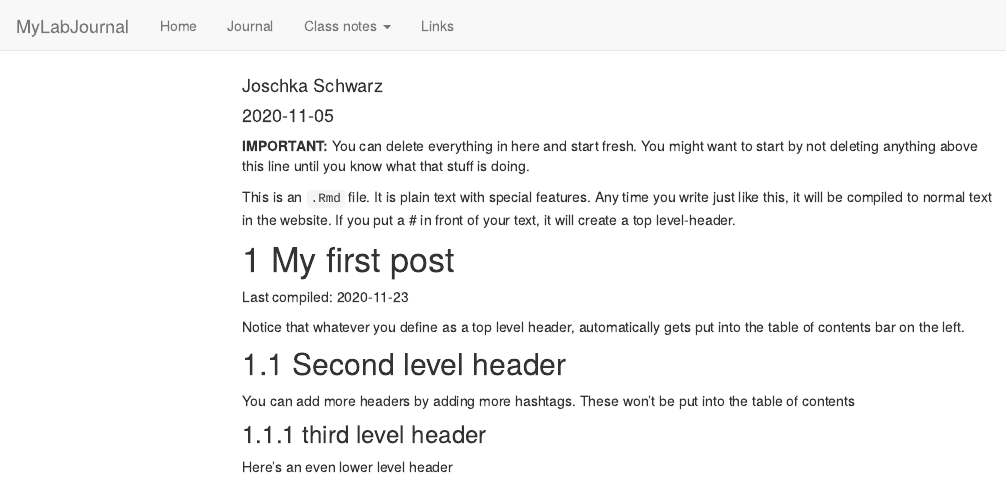
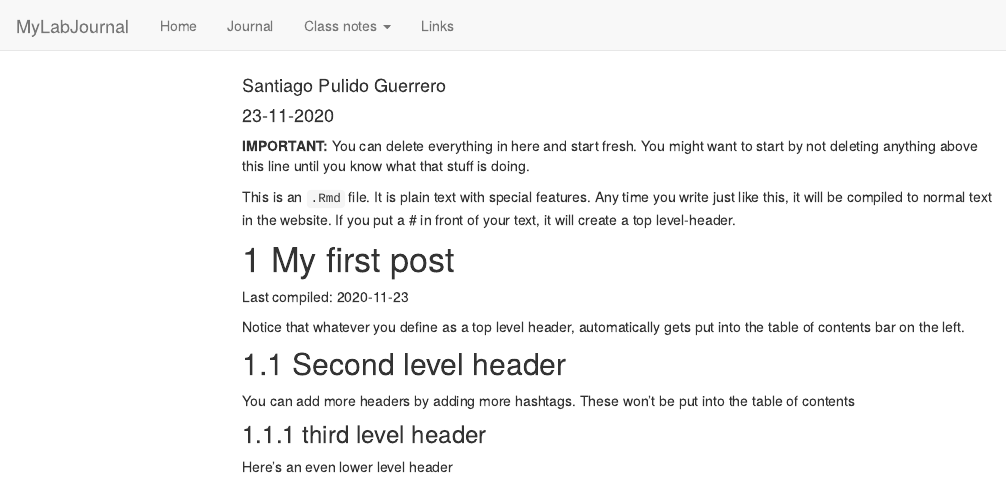
Before and after one commit to TUHHStartupEngineers-Classroom/ws20-business-data-science-basics---lab-journal-Santiago-DataScience, an R Markdown document (journal.Rmd): the page in a window 1100 px wide, from its top. Rendered offline with R 4.5, knitr and Pandoc, with nearby package versions; code that draws random numbers runs with fixed seeds of ours; menus at the side of the page are left out.

Commit message:
Change of Author's name and date
Change of Author's name and date:
Student author: Santiago Pulido

```diff
--- a/journal.Rmd
+++ b/journal.Rmd
@@ -1,7 +1,7 @@
 ---
 title: "Journal (reproducible report)"
-author: "Joschka Schwarz"
-date: "2020-11-05"
+author: "Santiago Pulido Guerrero"
+date: "23-11-2020"
 output:
   html_document:
     toc: true
```
Also changed, not shown: journal_files/figure-html/unnamed-chunk-1-1.png, testfile.rds, 5 other files.
